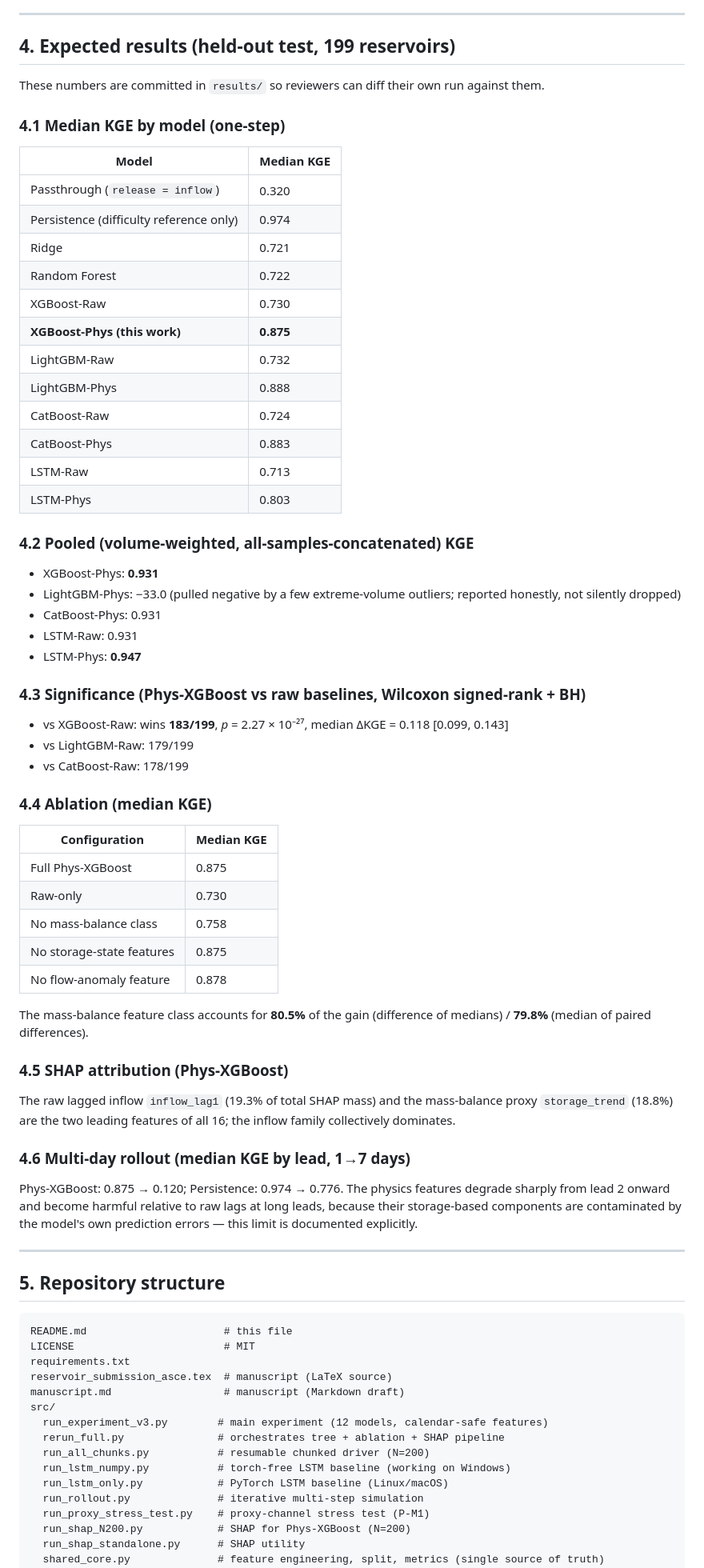
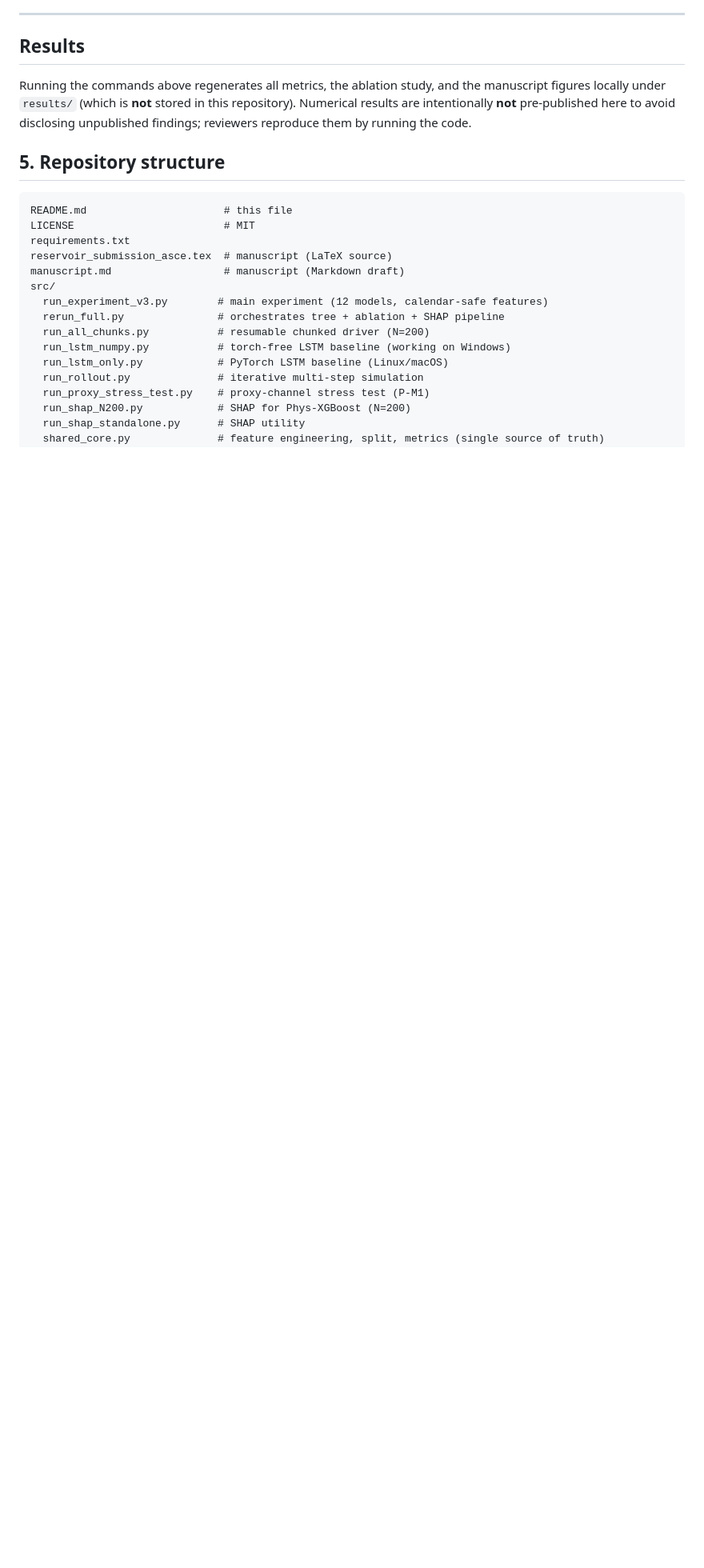
Before and after one commit to mingyi0818/resopsus-phys-xgboost, a Markdown page: README.md, the part around the change. Shown at 80% size. Rendered like a GitHub page; blank space fills up the shorter version.

Commit message:
Enforce repo policy: remove unpublished numerical results from README (reviewers reproduce via code).

```diff
--- a/README.md
+++ b/README.md
@@ -151,71 +151,9 @@ python agg_shap_normalized.py
 
 ---
 
-## 4. Expected results (held-out test, 199 reservoirs)
+## Results
 
-These numbers are committed in `results/` so reviewers can diff their own run
-against them.
-
-### 4.1 Median KGE by model (one-step)
-
-| Model | Median KGE |
-|-------|-----------|
-| Passthrough (`release = inflow`) | 0.320 |
-| Persistence (difficulty reference only) | 0.974 |
-| Ridge | 0.721 |
-| Random Forest | 0.722 |
-| XGBoost-Raw | 0.730 |
-| **XGBoost-Phys (this work)** | **0.875** |
-| LightGBM-Raw | 0.732 |
-| LightGBM-Phys | 0.888 |
-| CatBoost-Raw | 0.724 |
-| CatBoost-Phys | 0.883 |
-| LSTM-Raw | 0.713 |
-| LSTM-Phys | 0.803 |
-
-### 4.2 Pooled (volume-weighted, all-samples-concatenated) KGE
-
-- XGBoost-Phys: **0.931**
-- LightGBM-Phys: −33.0 (pulled negative by a few extreme-volume outliers;
-  reported honestly, not silently dropped)
-- CatBoost-Phys: 0.931
-- LSTM-Raw: 0.931
-- LSTM-Phys: **0.947**
-
-### 4.3 Significance (Phys-XGBoost vs raw baselines, Wilcoxon signed-rank + BH)
-
-- vs XGBoost-Raw: wins **183/199**, *p* = 2.27 × 10⁻²⁷, median ΔKGE = 0.118
-  [0.099, 0.143]
-- vs LightGBM-Raw: 179/199
-- vs CatBoost-Raw: 178/199
-
-### 4.4 Ablation (median KGE)
-
-| Configuration | Median KGE |
-|---------------|-----------|
-| Full Phys-XGBoost | 0.875 |
-| Raw-only | 0.730 |
-| No mass-balance class | 0.758 |
-| No storage-state features | 0.875 |
-| No flow-anomaly feature | 0.878 |
-
-The mass-balance feature class accounts for **80.5%** of the gain
-(difference of medians) / **79.8%** (median of paired differences).
-
-### 4.5 SHAP attribution (Phys-XGBoost)
-
-The raw lagged inflow `inflow_lag1` (19.3% of total SHAP mass) and the
-mass-balance proxy `storage_trend` (18.8%) are the two leading features of all
-16; the inflow family collectively dominates.
-
-### 4.6 Multi-day rollout (median KGE by lead, 1→7 days)
-
-Phys-XGBoost: 0.875 → 0.120; Persistence: 0.974 → 0.776. The physics features
-degrade sharply from lead 2 onward and become harmful relative to raw lags at
-long leads, because their storage-based components are contaminated by the
-model's own prediction errors — this limit is documented explicitly.
-
----
+Running the commands above regenerates all metrics, the ablation study, and the manuscript figures locally under `results/` (which is **not** stored in this repository). Numerical results are intentionally **not** pre-published here to avoid disclosing unpublished findings; reviewers reproduce them by running the code.
 
 ## 5. Repository structure
 
```
